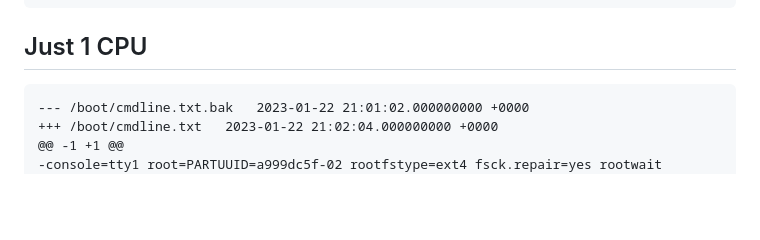
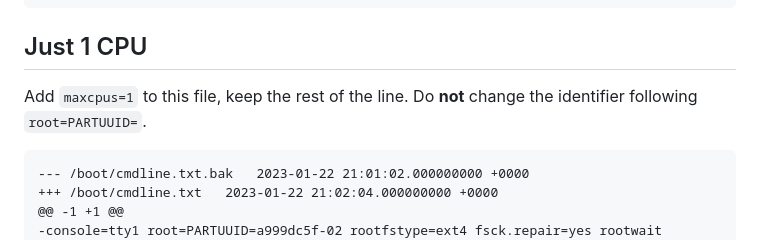
Before and after one commit to gher-uliege/drifter-raspberry-pi, a Markdown page: README.md, the part around the change. Drawn GitHub-style; blank space fills up the shorter version.

````diff
--- a/README.md
+++ b/README.md
@@ -263,6 +263,8 @@ sudo systemctl disable bluetooth.service
 
 ## Just 1 CPU
 
+Add `maxcpus=1` to this file, keep the rest of the line. Do __not__ change the identifier following `root=PARTUUID=`.
+
 ```diff
 --- /boot/cmdline.txt.bak	2023-01-22 21:01:02.000000000 +0000
 +++ /boot/cmdline.txt	2023-01-22 21:02:04.000000000 +0000
````
